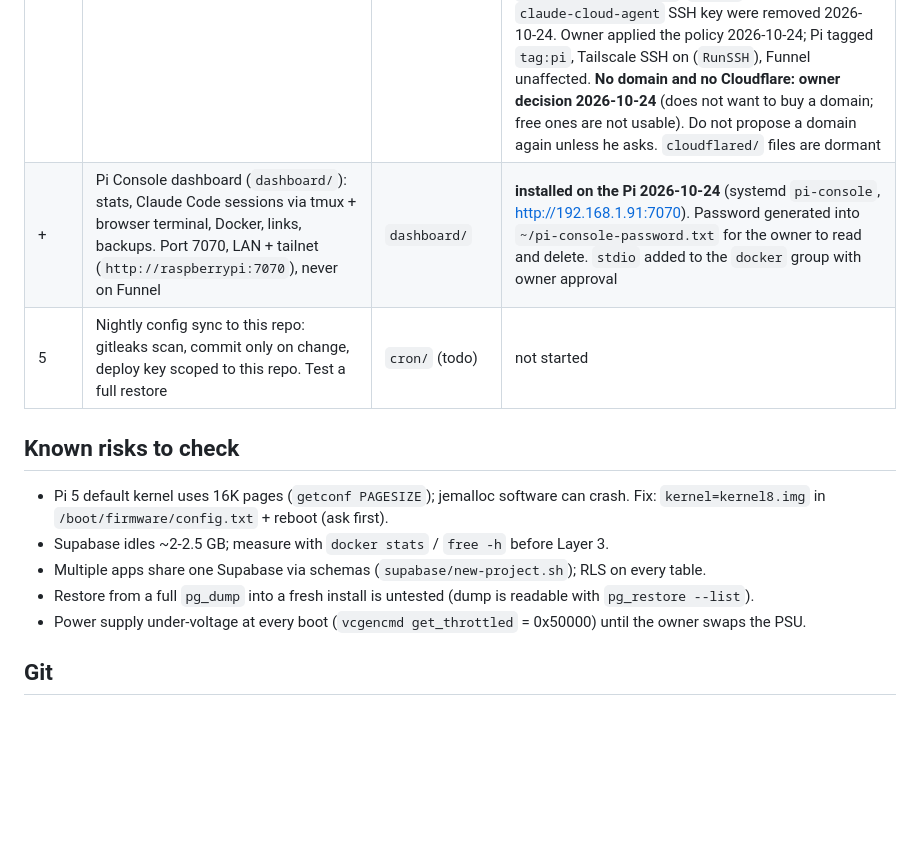
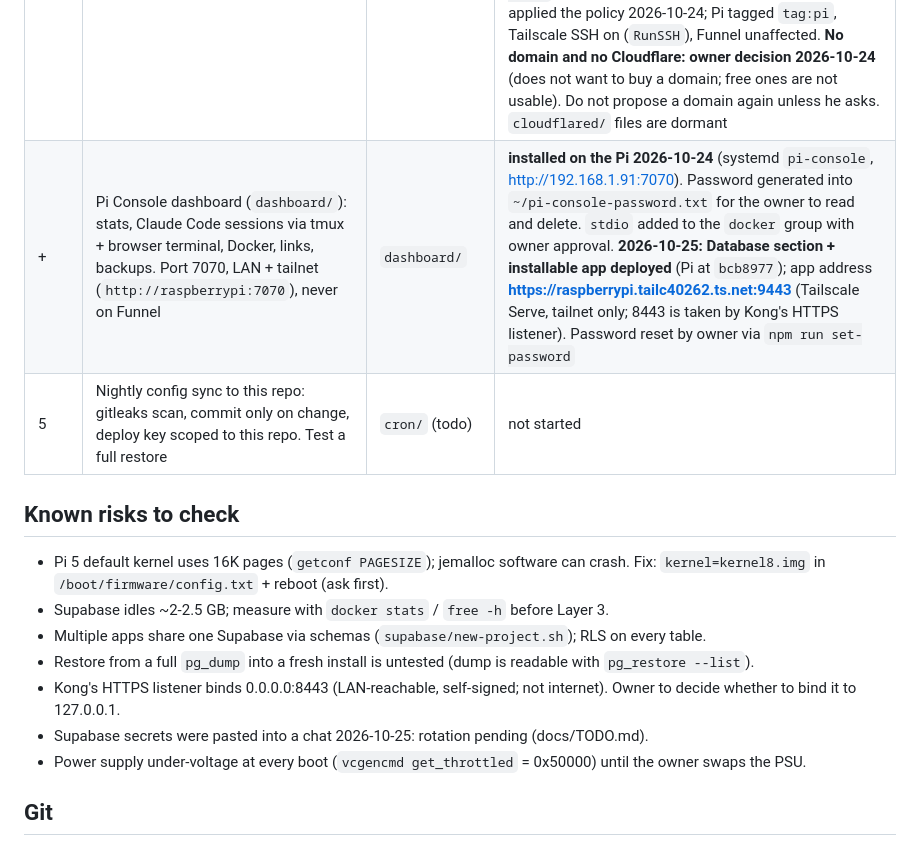
Before and after one commit to kushagra486/raspberrypi-dashboard-server, a Markdown page: CLAUDE.md, the part around the change. Rendered like a GitHub page; blank space fills up the shorter version.

Commit message:
CLAUDE.md: Pi Console DB section deployed at :9443; note Kong 8443 and pending rotation
Co-Authored-By: Claude Opus 5.5 <noreply@anthropic.com>
Claude-Session: https://claude.ai/code/session_01S8FPxeaavm6gEyBwaeyxDJ

```diff
--- a/CLAUDE.md
+++ b/CLAUDE.md
@@ -45,7 +45,7 @@ Mention the relevant ones when they matter; don't nag every message.
 | 2 | SSH hardening: key-only, no root login, fail2ban, dedicated revocable agent key. Port 22 never public. `docker` group = root: say so once, let him decide | `ssh/` (todo) | not started |
 | 3 | Coolify as fallback deploy target **only if RAM allows** with Supabase running; else ask about Dokploy/CapRover/compose+Caddy | `deploy/` (todo) | not started |
 | 4 | Remote access | `tailscale/`, `docs/remote-access-tailscale.md` | **done 2026-10-24 with Tailscale** (owner has no domain; kushagra.dpdns.org was taken). Pi on tailnet as `raspberrypi` / `raspberrypi.tailc40262.ts.net`. **Funnel publishes only the Supabase API paths** (verified from the internet: API works with key, RLS enforced, Studio/pg-meta 404). Studio, Pi Console, SSH private to tailnet. `SUPABASE_PUBLIC_URL` / `API_EXTERNAL_URL` point at the Funnel URL. **Claude cloud sessions: `source tailscale/claude-connect.sh` then `ssh pi`** (needs `TS_AUTHKEY` in the environment: tag:claude, ephemeral, reusable; verified 2026-10-24, docs/claude-session-access.md). The temporary trycloudflare `quick-tunnel.service`, `pi-url` and the old `claude-cloud-agent` SSH key were removed 2026-10-24. Owner applied the policy 2026-10-24; Pi tagged `tag:pi`, Tailscale SSH on (`RunSSH`), Funnel unaffected. **No domain and no Cloudflare: owner decision 2026-10-24** (does not want to buy a domain; free ones are not usable). Do not propose a domain again unless he asks. `cloudflared/` files are dormant |
-| + | Pi Console dashboard (`dashboard/`): stats, Claude Code sessions via tmux + browser terminal, Docker, links, backups. Port 7070, LAN + tailnet (`http://raspberrypi:7070`), never on Funnel | `dashboard/` | **installed on the Pi 2026-10-24** (systemd `pi-console`, http://192.168.1.91:7070). Password generated into `~/pi-console-password.txt` for the owner to read and delete. `stdio` added to the `docker` group with owner approval |
+| + | Pi Console dashboard (`dashboard/`): stats, Claude Code sessions via tmux + browser terminal, Docker, links, backups. Port 7070, LAN + tailnet (`http://raspberrypi:7070`), never on Funnel | `dashboard/` | **installed on the Pi 2026-10-24** (systemd `pi-console`, http://192.168.1.91:7070). Password generated into `~/pi-console-password.txt` for the owner to read and delete. `stdio` added to the `docker` group with owner approval. **2026-10-25: Database section + installable app deployed** (Pi at `bcb8977`); app address **https://raspberrypi.tailc40262.ts.net:9443** (Tailscale Serve, tailnet only; 8443 is taken by Kong's HTTPS listener). Password reset by owner via `npm run set-password` |
 | 5 | Nightly config sync to this repo: gitleaks scan, commit only on change, deploy key scoped to this repo. Test a full restore | `cron/` (todo) | not started |
 
 ## Known risks to check
@@ -55,6 +55,8 @@ Mention the relevant ones when they matter; don't nag every message.
 - Supabase idles ~2-2.5 GB; measure with `docker stats` / `free -h` before Layer 3.
 - Multiple apps share one Supabase via schemas (`supabase/new-project.sh`); RLS on every table.
 - Restore from a full `pg_dump` into a fresh install is untested (dump is readable with `pg_restore --list`).
+- Kong's HTTPS listener binds 0.0.0.0:8443 (LAN-reachable, self-signed; not internet). Owner to decide whether to bind it to 127.0.0.1.
+- Supabase secrets were pasted into a chat 2026-10-25: rotation pending (docs/TODO.md).
 - Power supply under-voltage at every boot (`vcgencmd get_throttled` = 0x50000) until the owner swaps the PSU.
 
 ## Git
```
